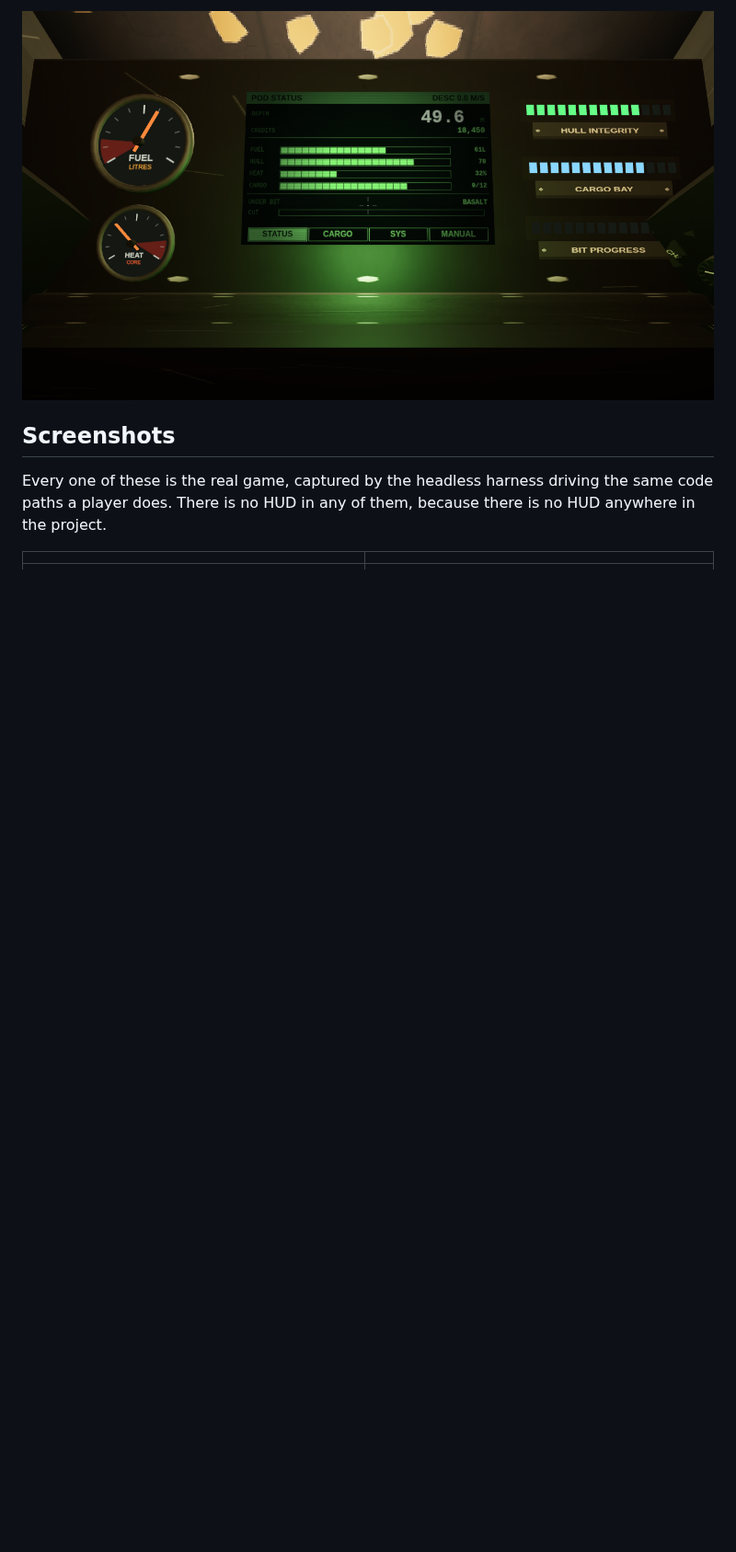
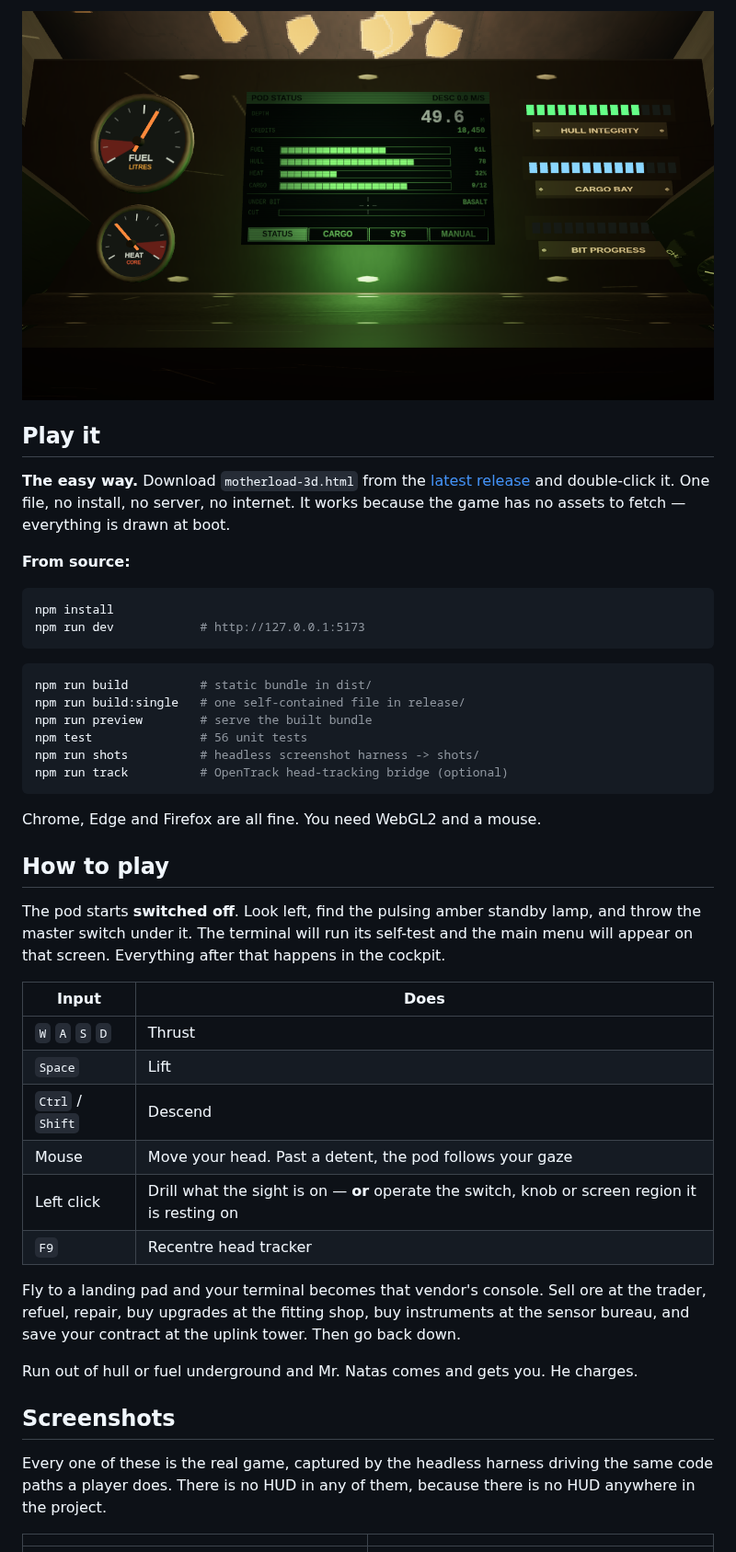
Before and after one commit to NicksSoftwareFun/Opus-5-Motherload-Recreation, a Markdown page: README.md, the part around one of its changes. Shown at 92% size. Rendered like a GitHub page; blank space fills up the shorter version.

````diff
--- a/README.md
+++ b/README.md
@@ -10,11 +10,57 @@ screenshots below.
 
 ![The pod terminal, gauge cluster and LED ladders](docs/screenshots/terminal.png)
 
+## Play it
+
+**The easy way.** Download `motherload-3d.html` from the
+[latest release](../../releases/latest) and double-click it. One file, no install, no
+server, no internet. It works because the game has no assets to fetch — everything is
+drawn at boot.
+
+**From source:**
+
+```bash
+npm install
+npm run dev            # http://127.0.0.1:5173
+```
+
+```bash
+npm run build          # static bundle in dist/
+npm run build:single   # one self-contained file in release/
+npm run preview        # serve the built bundle
+npm test               # 56 unit tests
+npm run shots          # headless screenshot harness -> shots/
+npm run track          # OpenTrack head-tracking bridge (optional)
+```
+
+Chrome, Edge and Firefox are all fine. You need WebGL2 and a mouse.
+
+## How to play
+
+The pod starts **switched off**. Look left, find the pulsing amber standby lamp, and
+throw the master switch under it. The terminal will run its self-test and the main
+menu will appear on that screen. Everything after that happens in the cockpit.
+
+| Input | Does |
+| --- | --- |
+| `W` `A` `S` `D` | Thrust |
+| `Space` | Lift |
+| `Ctrl` / `Shift` | Descend |
+| Mouse | Move your head. Past a detent, the pod follows your gaze |
+| Left click | Drill what the sight is on — **or** operate the switch, knob or screen region it is resting on |
+| `F9` | Recentre head tracker |
+
+Fly to a landing pad and your terminal becomes that vendor's console. Sell ore at the
+trader, refuel, repair, buy upgrades at the fitting shop, buy instruments at the sensor
+bureau, and save your contract at the uplink tower. Then go back down.
+
+Run out of hull or fuel underground and Mr. Natas comes and gets you. He charges.
+
 ## Screenshots
 
-Every one of these is the real game, captured by the headless harness driving the
-same code paths a player does. There is no HUD in any of them, because there is no
-HUD anywhere in the project.
+Every one of these is the real game, captured by the headless harness driving the same
+code paths a player does. There is no HUD in any of them, because there is no HUD
+anywhere in the project.
 
 | | |
 | --- | --- |
````
Also changed, not shown: other parts of README.md (+65 -44 lines), RELEASE_NOTES.md (added, +114 -0 lines), docs/screenshots/teletype.png (added), docs/screenshots/the-seal.png (added), 16 other files.
